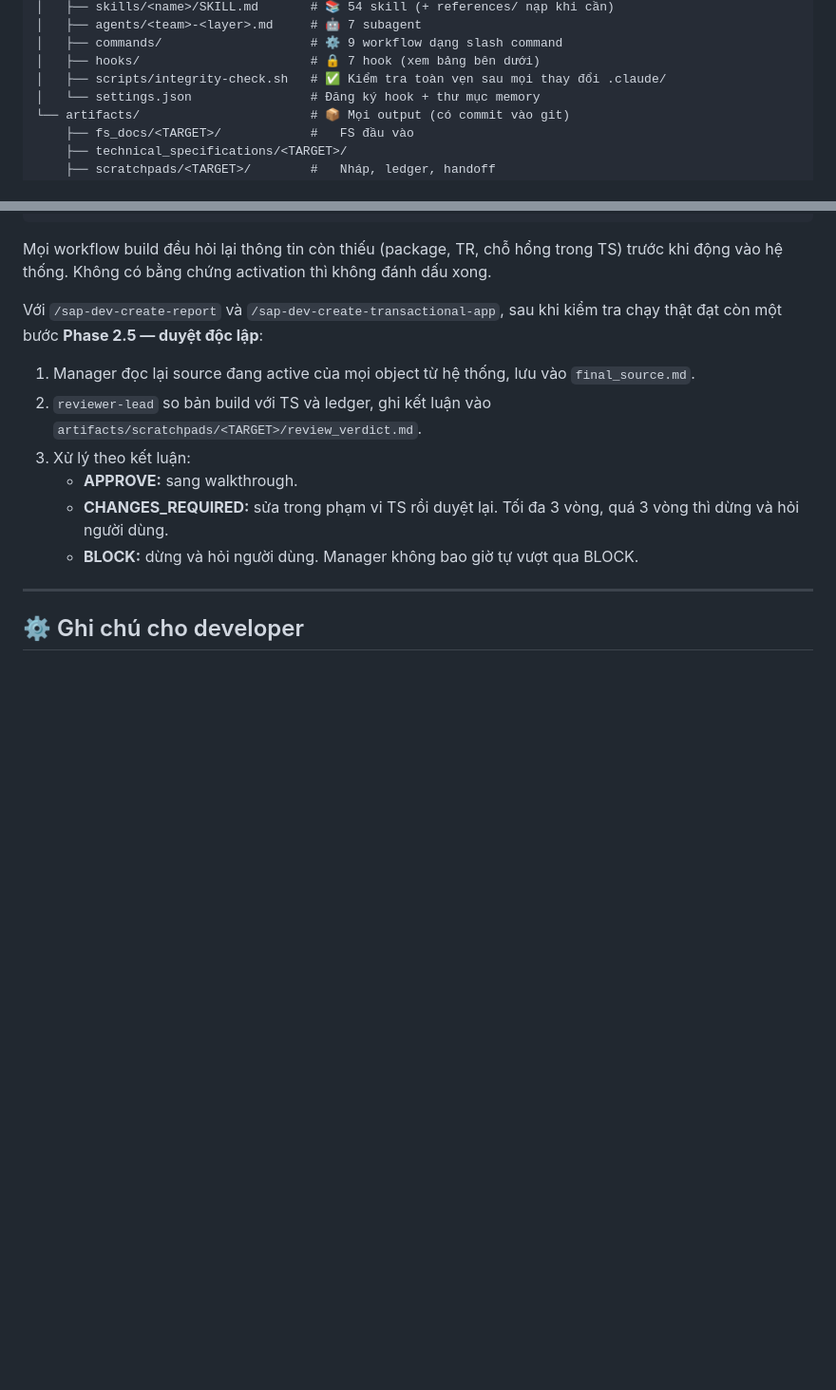
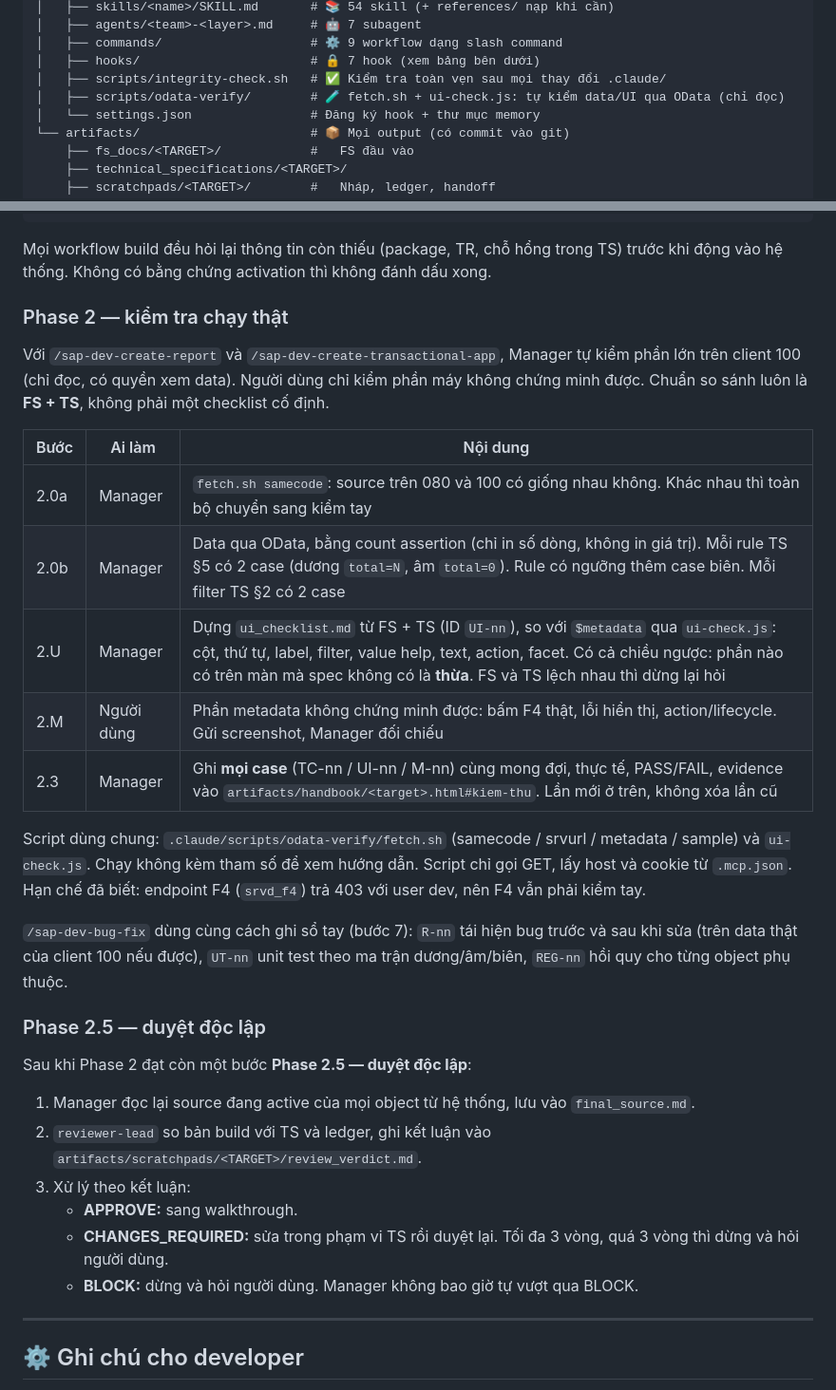
Before and after one commit to kienannh0403/sap_cloud_ai_workspace, a Markdown page: README.md, 2 parts joined by grey strips. Shown at 95% size. Drawn GitHub-style; blank space fills up the shorter version.

Commit message:
docs: README and handbook describe the Phase 2 self-verify flow
- README: flow diagram gains the self-verify and handbook-log steps, new
  "Phase 2 — kiểm tra chạy thật" section (2.0a / 2.0b / 2.U / 2.M / 2.3,
  bug-fix R-nn / UT-nn / REG-nn), folder tree lists scripts/odata-verify/.
- Handbook: workspace-build update table, mcp.html + mcp-notebook.md §9
  "OData qua curl" lessons (ADT cookie works, srvdname case, entity set
  name, F4 403, no @UI position in $metadata), index cards refreshed.

Co-Authored-By: Claude Opus 5.5 <noreply@anthropic.com>

```diff
--- a/README.md
+++ b/README.md
@@ -96,6 +98,7 @@ WORK_SPACE/
 │   ├── commands/                    # ⚙️ 9 workflow dạng slash command
 │   ├── hooks/                       # 🔒 7 hook (xem bảng bên dưới)
 │   ├── scripts/integrity-check.sh   # ✅ Kiểm tra toàn vẹn sau mọi thay đổi .claude/
+│   ├── scripts/odata-verify/        # 🧪 fetch.sh + ui-check.js: tự kiểm data/UI qua OData (chỉ đọc)
 │   └── settings.json                # Đăng ký hook + thư mục memory
 └── artifacts/                       # 📦 Mọi output (có commit vào git)
     ├── fs_docs/<TARGET>/            #   FS đầu vào
@@ -287,7 +290,25 @@ Chỉ phiên chính (Manager) mới được ghi vào SAP. Subagent chỉ soạn
 
 Mọi workflow build đều hỏi lại thông tin còn thiếu (package, TR, chỗ hổng trong TS) trước khi động vào hệ thống. Không có bằng chứng activation thì không đánh dấu xong.
 
-Với `/sap-dev-create-report` và `/sap-dev-create-transactional-app`, sau khi kiểm tra chạy thật đạt còn một bước **Phase 2.5 — duyệt độc lập**:
+### Phase 2 — kiểm tra chạy thật
+
+Với `/sap-dev-create-report` và `/sap-dev-create-transactional-app`, Manager tự kiểm phần lớn trên client 100 (chỉ đọc, có quyền xem data). Người dùng chỉ kiểm phần máy không chứng minh được. Chuẩn so sánh luôn là **FS + TS**, không phải một checklist cố định.
+
+| Bước | Ai làm | Nội dung |
+|---|---|---|
+| 2.0a | Manager | `fetch.sh samecode`: source trên 080 và 100 có giống nhau không. Khác nhau thì toàn bộ chuyển sang kiểm tay |
+| 2.0b | Manager | Data qua OData, bằng count assertion (chỉ in số dòng, không in giá trị). Mỗi rule TS §5 có 2 case (dương `total=N`, âm `total=0`). Rule có ngưỡng thêm case biên. Mỗi filter TS §2 có 2 case |
+| 2.U | Manager | Dựng `ui_checklist.md` từ FS + TS (ID `UI-nn`), so với `$metadata` qua `ui-check.js`: cột, thứ tự, label, filter, value help, text, action, facet. Có cả chiều ngược: phần nào có trên màn mà spec không có là **thừa**. FS và TS lệch nhau thì dừng lại hỏi |
+| 2.M | Người dùng | Phần metadata không chứng minh được: bấm F4 thật, lỗi hiển thị, action/lifecycle. Gửi screenshot, Manager đối chiếu |
+| 2.3 | Manager | Ghi **mọi case** (TC-nn / UI-nn / M-nn) cùng mong đợi, thực tế, PASS/FAIL, evidence vào `artifacts/handbook/<target>.html#kiem-thu`. Lần mới ở trên, không xóa lần cũ |
+
+Script dùng chung: `.claude/scripts/odata-verify/fetch.sh` (samecode / srvurl / metadata / sample) và `ui-check.js`. Chạy không kèm tham số để xem hướng dẫn. Script chỉ gọi GET, lấy host và cookie từ `.mcp.json`. Hạn chế đã biết: endpoint F4 (`srvd_f4`) trả 403 với user dev, nên F4 vẫn phải kiểm tay.
+
+`/sap-dev-bug-fix` dùng cùng cách ghi sổ tay (bước 7): `R-nn` tái hiện bug trước và sau khi sửa (trên data thật của client 100 nếu được), `UT-nn` unit test theo ma trận dương/âm/biên, `REG-nn` hồi quy cho từng object phụ thuộc.
+
+### Phase 2.5 — duyệt độc lập
+
+Sau khi Phase 2 đạt còn một bước **Phase 2.5 — duyệt độc lập**:
 1. Manager đọc lại source đang active của mọi object từ hệ thống, lưu vào `final_source.md`.
 2. `reviewer-lead` so bản build với TS và ledger, ghi kết luận vào `artifacts/scratchpads/<TARGET>/review_verdict.md`.
 3. Xử lý theo kết luận:
```
Also changed, not shown: other parts of README.md (+4 -2 lines).
